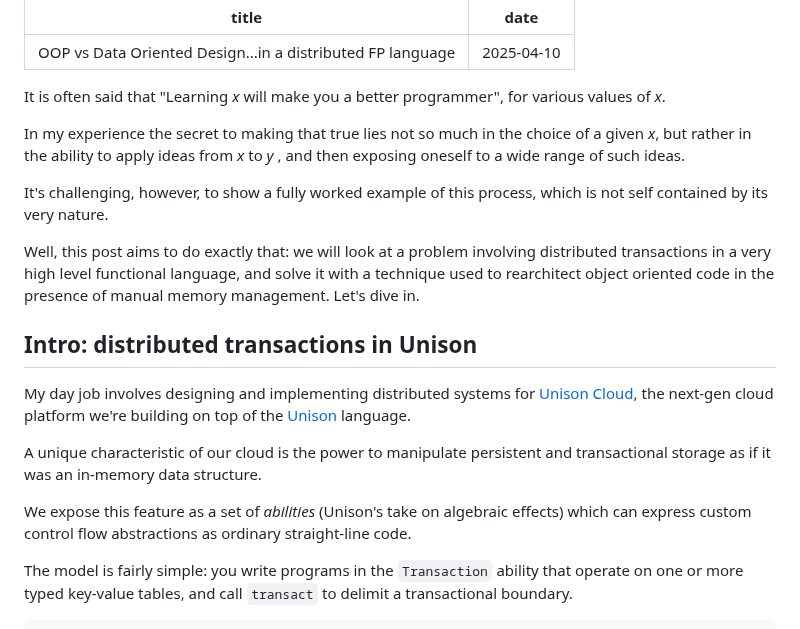
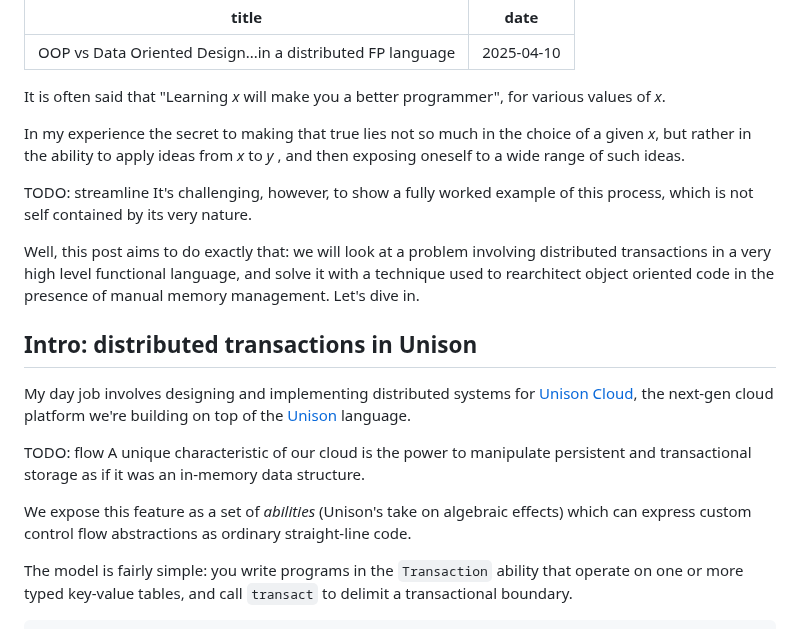
Before and after one commit to SystemFw/blog, a Markdown page: content/posts/data-oriented.md, the part around the change. Rendered like a GitHub page.

Commit message:
add editing todos

```diff
--- a/content/posts/data-oriented.md
+++ b/content/posts/data-oriented.md
@@ -11,6 +11,7 @@ the choice of a given _x_, but rather in the ability to apply ideas
 from _x_ to _y_ , and then exposing oneself to a wide range of
 such ideas.
 
+TODO: streamline
 It's challenging, however, to show a fully worked example of this
 process, which is not self contained by its very nature.
 
@@ -26,6 +27,7 @@ My day job involves designing and implementing distributed systems for
 [Unison Cloud](unison.cloud), the next-gen cloud platform we're
 building on top of the [Unison](unison-lang.org) language.
 
+TODO: flow
 A unique characteristic of our cloud is the power to manipulate
 persistent and transactional storage as if it was an in-memory
 data structure.
@@ -33,6 +35,7 @@ data structure.
 We expose this feature as a set of _abilities_ (Unison's take on
 algebraic effects) which can express custom control flow
 abstractions as ordinary straight-line code.
+
 
 The model is fairly simple: you write programs in the `Transaction`
 ability that operate on one or more typed key-value tables, and call
```
